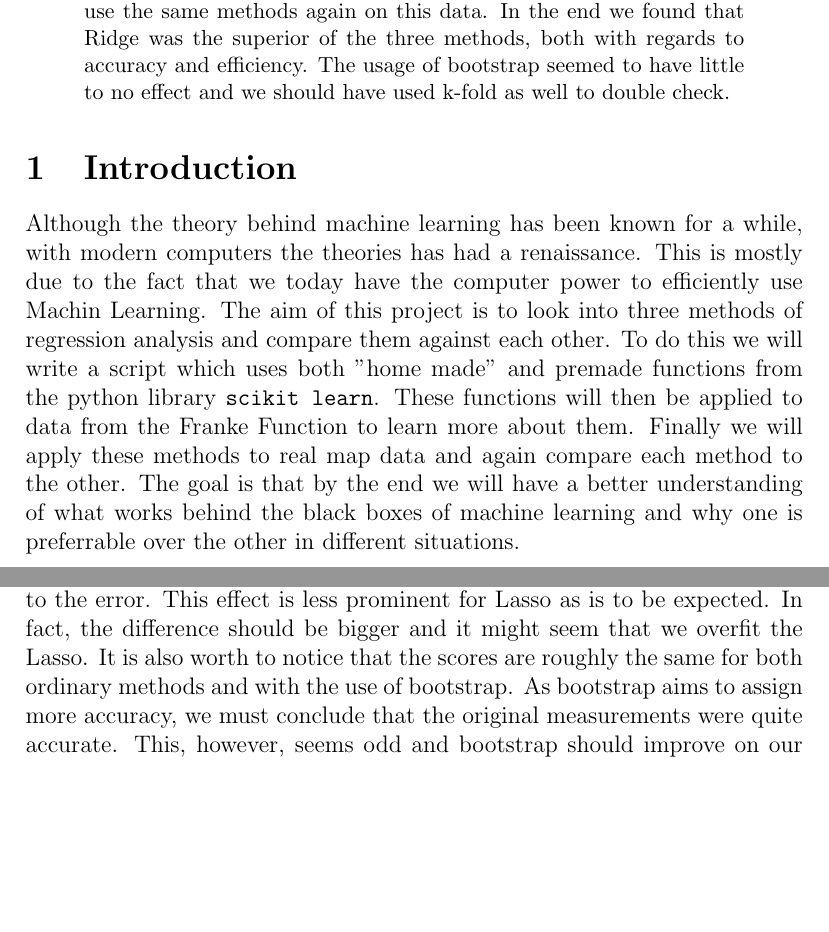
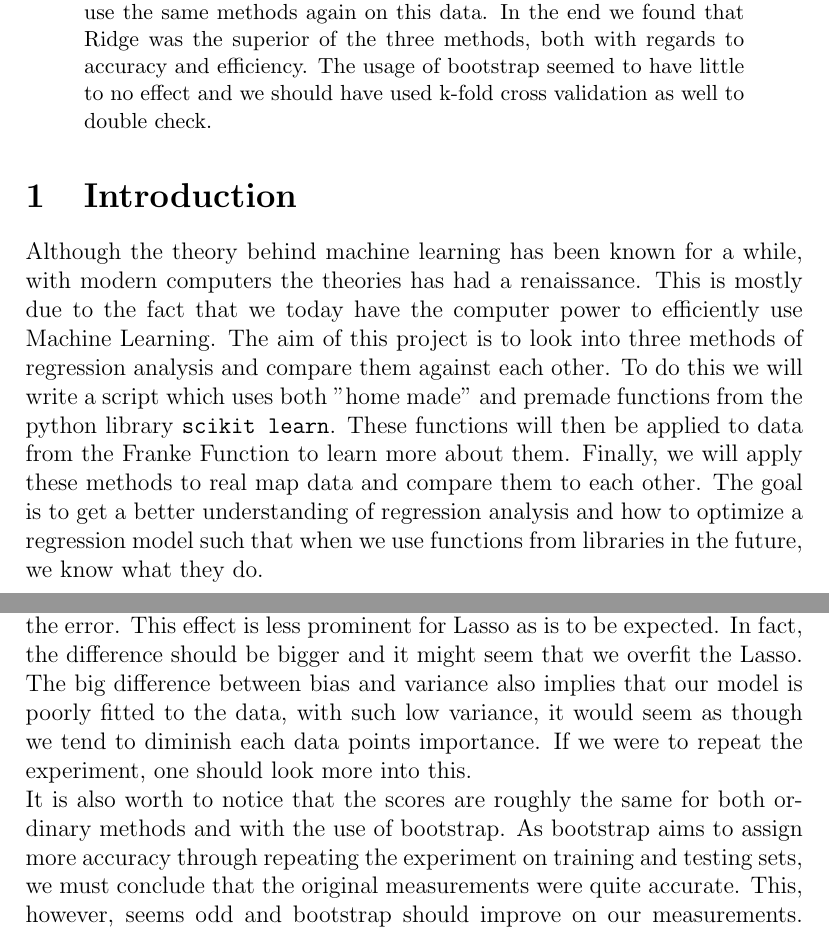
Before and after one commit to eirikraha/fysstk3155---Project-1, a LaTeX paper (report/Rapport.tex): two parts of pages 1 and 15 of 24, joined at a grey line, cut so that both start at the same text, the shorter picture padded with empty space. Compiled offline with pdfLaTeX.

Commit message:
Fixed some errors

```diff
--- a/report/Rapport.tex
+++ b/report/Rapport.tex
@@ -50,10 +50,10 @@ Joakim Kalsnes
 \maketitle
 
 \begin{abstract}
-The aim of this project is to use ordinary least squared, Ridge and Lasso regression to learn about basic machine learning and how these algorithms work. We will create data with and without noise using the Franke Function and use each of the three methods to try and fit a polynomial to the data. Then we will import real map data and use the same methods again on this data. In the end we found that Ridge was the superior of the three methods, both with regards to accuracy and efficiency. The usage of bootstrap seemed to have little to no effect and we should have used k-fold as well to double check.
+The aim of this project is to use ordinary least squared, Ridge and Lasso regression to learn about basic machine learning and how these algorithms work. We will create data with and without noise using the Franke Function and use each of the three methods to try and fit a polynomial to the data. Then we will import real map data and use the same methods again on this data. In the end we found that Ridge was the superior of the three methods, both with regards to accuracy and efficiency. The usage of bootstrap seemed to have little to no effect and we should have used k-fold cross validation as well to double check.
 \end{abstract}
 \section{Introduction}   \label{s:i}
-Although the theory behind machine learning has been known for a while, with modern computers the theories has had a renaissance. This is mostly due to the fact that we today have the computer power to efficiently use Machin Learning. The aim of this project is to look into three methods of regression analysis and compare them against each other. To do this we will write a script which uses both "home made" and premade functions from the python library \texttt{scikit learn}. These functions will then be applied to data from the Franke Function to learn more about them. Finally we will apply these methods to real map data and again compare each method to the other. The goal is that by the end we will have a better understanding of what works behind the black boxes of machine learning and why one is preferrable over the other in different situations.
+Although the theory behind machine learning has been known for a while, with modern computers the theories has had a renaissance. This is mostly due to the fact that we today have the computer power to efficiently use Machine Learning. The aim of this project is to look into three methods of regression analysis and compare them against each other. To do this we will write a script which uses both "home made" and premade functions from the python library \texttt{scikit learn}. These functions will then be applied to data from the Franke Function to learn more about them. Finally, we will apply these methods to real map data and compare them to each other. The goal is to get a better understanding of regression analysis and how to optimize a regression model such that when we use functions from libraries in the future, we know what they do.
 \section{Theory} \label{s:t}
 The following section follows closely the notation and derivation of linear models and the bootstrap in Hastie et al. chapter 3.2, 3.4 and 7.11. \cite{Hastie}.
 \subsection{Linear regression}
@@ -312,7 +312,8 @@ Lasso$^{\dagger}$ & $0.89$ & $9.36\E{-3}$ & $1\E{-4}$ & $1.49\E{-5}$ & $9.34\E{-
 \caption{Results from OLS, Ridge and Lasso regression on data from the Franke Function, data from the Franke Function with added noise of 0.01 (*) and by using bootstrap with 1000 iterations ($\dagger$). - symbolises values not relevant or nonexisting.}
 \label{tabRD:abc}
 \end{table}
-As we can see there are small differences between ordinary least squared and Ridge, however Lasso seems to be the biggest looser. It is evident that the noise contribution is too small to make any difference and should be increased for a more in depth study of its effect. By bootstrapping we can see that the R2-score and MSE are relatively stable. The bias and variance have big differences for all three methods with Bias being the main contributor to the error. This effect is less prominent for Lasso as is to be expected. In fact, the difference should be bigger and it might seem that we overfit the Lasso. It is also worth to notice that the scores are roughly the same for both ordinary methods and with the use of bootstrap. As bootstrap aims to assign more accuracy, we must conclude that the original measurements were quite accurate. This, however, seems odd and bootstrap should improve on our measurements. Why this is not evident here, is something one should look into in future studies. In the future, we would use k-fold validation instead of bootstrap to see if we achieve similar results.\\ \\
+As we can see there are small differences between ordinary least squared and Ridge, however Lasso seems to be the biggest looser. It is evident that the noise contribution is too small to make any difference and should be increased for a more in depth study of its effect. By bootstrapping we can see that the R2-score and MSE are relatively stable. The bias and variance have big differences for all three methods with Bias being the main contributor to the error. This effect is less prominent for Lasso as is to be expected. In fact, the difference should be bigger and it might seem that we overfit the Lasso. The big difference between bias and variance also implies that our model is poorly fitted to the data, with such low variance, it would seem as though we tend to diminish each data points importance. If we were to repeat the experiment, one should look more into this. \\
+It is also worth to notice that the scores are roughly the same for both ordinary methods and with the use of bootstrap. As bootstrap aims to assign more accuracy through repeating the experiment on training and testing sets, we must conclude that the original measurements were quite accurate. This, however, seems odd and bootstrap should improve on our measurements. Why this is not evident here, is something one should look into in future studies. In the future, we would use k-fold validation instead of bootstrap to see if we achieve similar results.\\ \\
 Given these analyzis it seems as though Ridge is the optimal method. With both low errors and a high R2-score this method seems to be the obvious choice. There seems to be something off with our Lasso and probably the scores found for this method should be higher. This could possible be caused by a too high $\alpha$-value. However, the Lasso method is much more time consuming than the Ridge method and therefore we will deem the Ridge method to be the superior one even if we were able to produce the same results with Lasso. \\ \\
 The confidence intervals of $\beta$ are presented for ordinary least squared and ridge in figure \ref{figRD:conf}. As we can see, something has gone horrible wrong for the ridge $\beta$'s. Due to time constraints we are not able to do anything about it, but for future works we would look into this function. Most likely there is something wrong in our theory for finding these confidence intervals.
 \begin{figure}[H]
```
Also changed, not shown: report/Rapport.tex (10 more changed lines).
